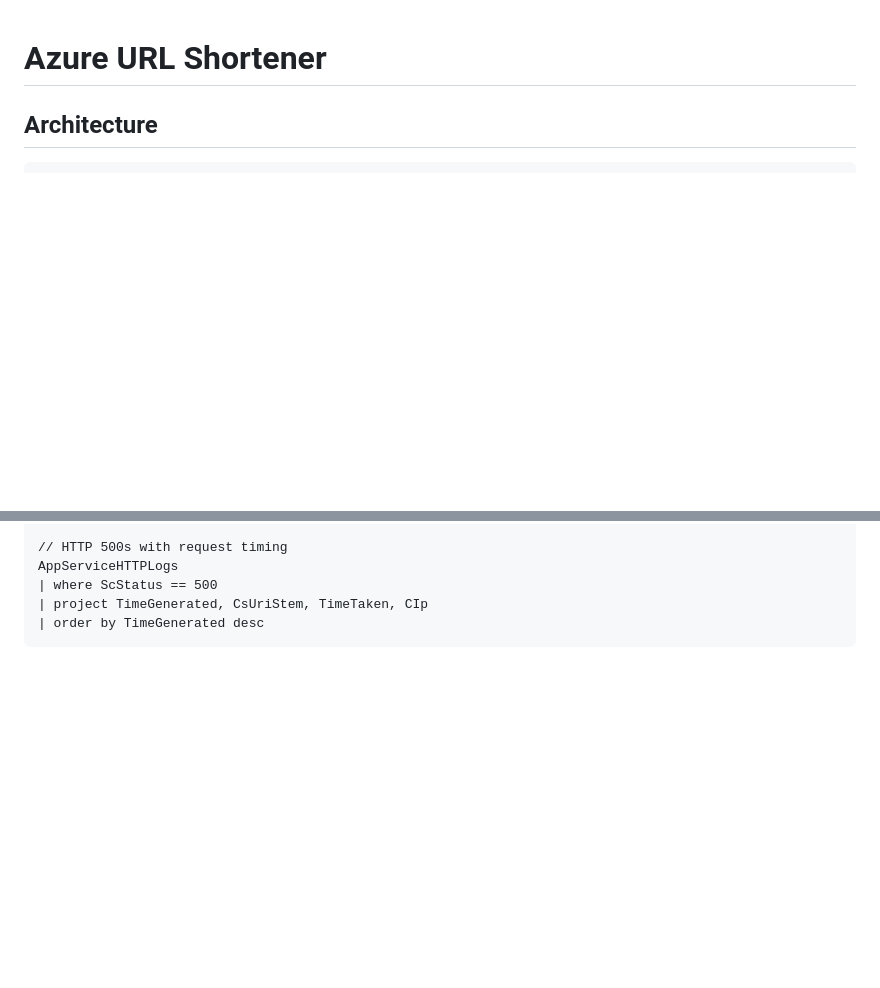
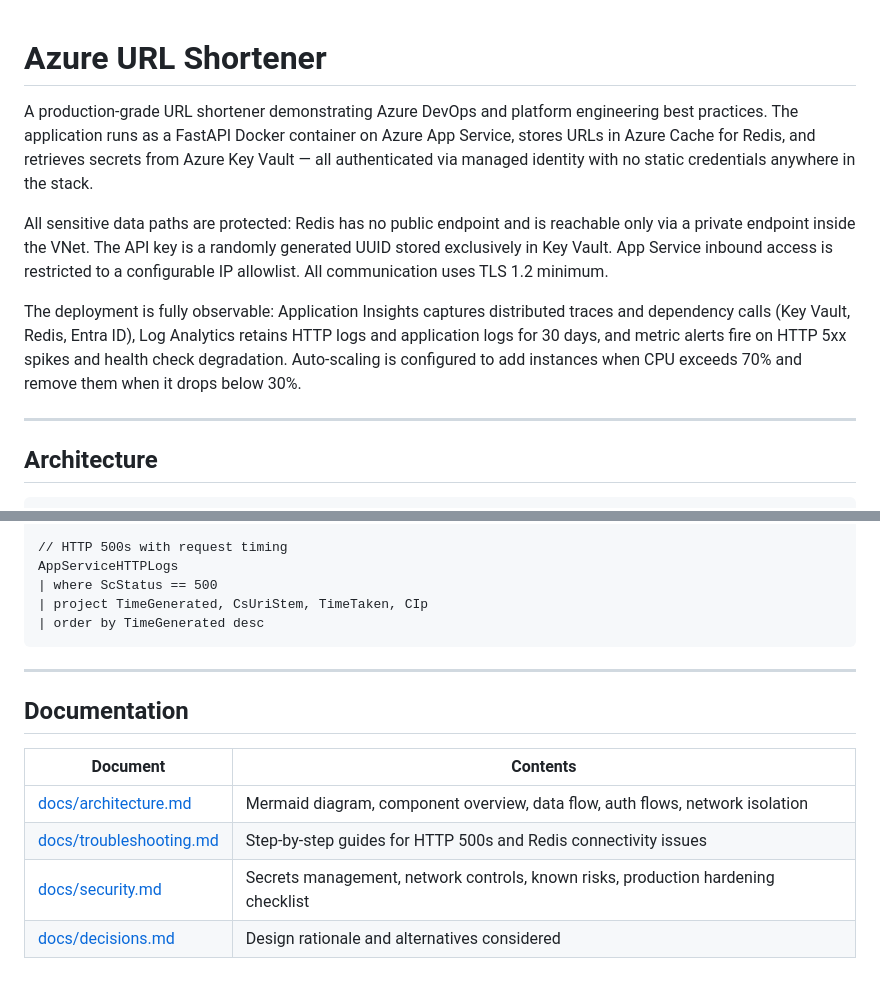
Before and after one commit to DanMadar27/azure-url-shortener, a Markdown page: README.md, 2 parts joined by grey strips. GitHub-like rendering; blank space fills up the shorter version.

````diff
--- a/README.md
+++ b/README.md
@@ -1,4 +1,12 @@
 # Azure URL Shortener
+
+A production-grade URL shortener demonstrating Azure DevOps and platform engineering best practices. The application runs as a FastAPI Docker container on Azure App Service, stores URLs in Azure Cache for Redis, and retrieves secrets from Azure Key Vault — all authenticated via managed identity with no static credentials anywhere in the stack.
+
+All sensitive data paths are protected: Redis has no public endpoint and is reachable only via a private endpoint inside the VNet. The API key is a randomly generated UUID stored exclusively in Key Vault. App Service inbound access is restricted to a configurable IP allowlist. All communication uses TLS 1.2 minimum.
+
+The deployment is fully observable: Application Insights captures distributed traces and dependency calls (Key Vault, Redis, Entra ID), Log Analytics retains HTTP logs and application logs for 30 days, and metric alerts fire on HTTP 5xx spikes and health check degradation. Auto-scaling is configured to add instances when CPU exceeds 70% and remove them when it drops below 30%.
+
+---
 
 ## Architecture
 
@@ -206,3 +214,14 @@ AppServiceHTTPLogs
 | project TimeGenerated, CsUriStem, TimeTaken, CIp
 | order by TimeGenerated desc
 ```
+
+---
+
+## Documentation
+
+| Document | Contents |
+|----------|----------|
+| [docs/architecture.md](docs/architecture.md) | Mermaid diagram, component overview, data flow, auth flows, network isolation |
+| [docs/troubleshooting.md](docs/troubleshooting.md) | Step-by-step guides for HTTP 500s and Redis connectivity issues |
+| [docs/security.md](docs/security.md) | Secrets management, network controls, known risks, production hardening checklist |
+| [docs/decisions.md](docs/decisions.md) | Design rationale and alternatives considered |
````
